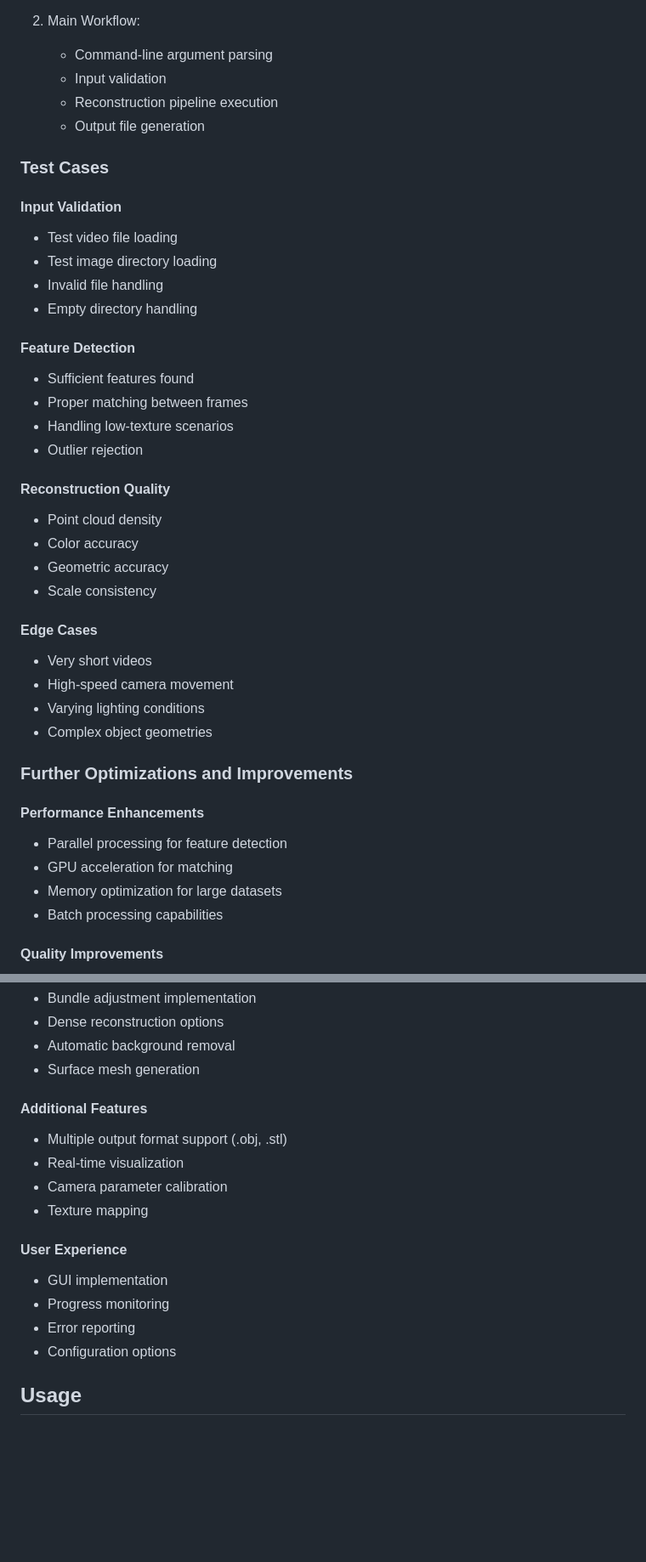
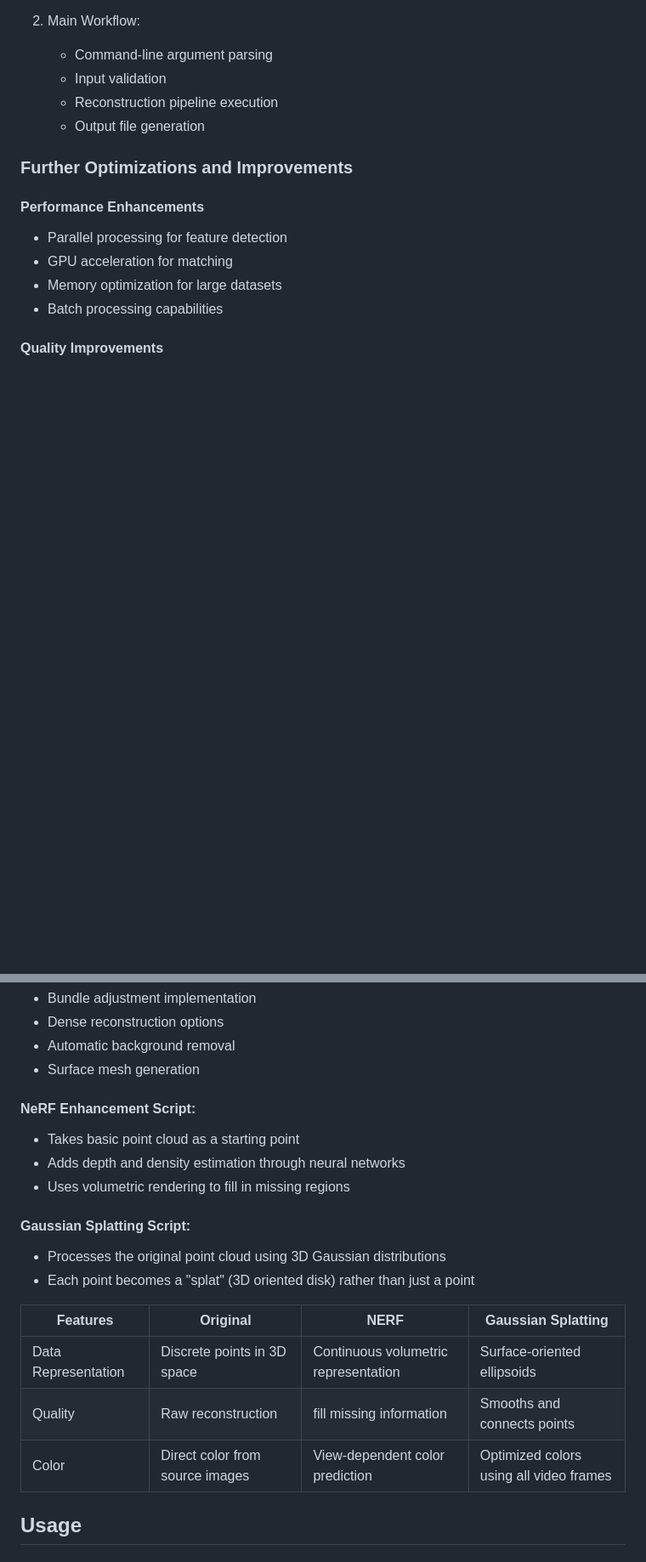
Before and after one commit to subharya83/cvml-exercise, a Markdown page: ex12/README.md, 2 parts joined by grey strips. Shown at 85% size. Drawn GitHub-style; blank space fills up the shorter version.

Commit message:
Table features

```diff
--- a/ex12/README.md
+++ b/ex12/README.md
@@ -82,32 +88,6 @@ Given a video of an object in a relatively clear background where all frames cap
    - Reconstruction pipeline execution
    - Output file generation
 
-### Test Cases
-
-#### Input Validation
-- Test video file loading
-- Test image directory loading
-- Invalid file handling
-- Empty directory handling
-
-#### Feature Detection
-- Sufficient features found
-- Proper matching between frames
-- Handling low-texture scenarios
-- Outlier rejection
-
-#### Reconstruction Quality
-- Point cloud density
-- Color accuracy
-- Geometric accuracy
-- Scale consistency
-
-#### Edge Cases
-- Very short videos
-- High-speed camera movement
-- Varying lighting conditions
-- Complex object geometries
-
 ### Further Optimizations and Improvements
 
 #### Performance Enhancements
@@ -122,17 +102,22 @@ Given a video of an object in a relatively clear background where all frames cap
 - Automatic background removal
 - Surface mesh generation
 
-#### Additional Features
-- Multiple output format support (.obj, .stl)
-- Real-time visualization
-- Camera parameter calibration
-- Texture mapping
+#### NeRF Enhancement Script:
+- Takes basic point cloud as a starting point
+- Adds depth and density estimation through neural networks
+- Uses volumetric rendering to fill in missing regions
 
-#### User Experience
-- GUI implementation
-- Progress monitoring
-- Error reporting
-- Configuration options
+#### Gaussian Splatting Script:
+- Processes the original point cloud using 3D Gaussian distributions
+- Each point becomes a "splat" (3D oriented disk) rather than just a point
+
+
+Features  | Original | NERF | Gaussian Splatting |
+--------------------|----------|------|---------------------|
+Data Representation | Discrete points in 3D space| Continuous volumetric representation| Surface-oriented ellipsoids|
+Quality | Raw reconstruction | fill missing information | Smooths and connects points|
+Color | Direct color from source images | View-dependent color prediction| Optimized colors using all video frames|
+
 
 ## Usage
 
```
Also changed, not shown: other parts of ex12/README.md (+7 -1 lines).
